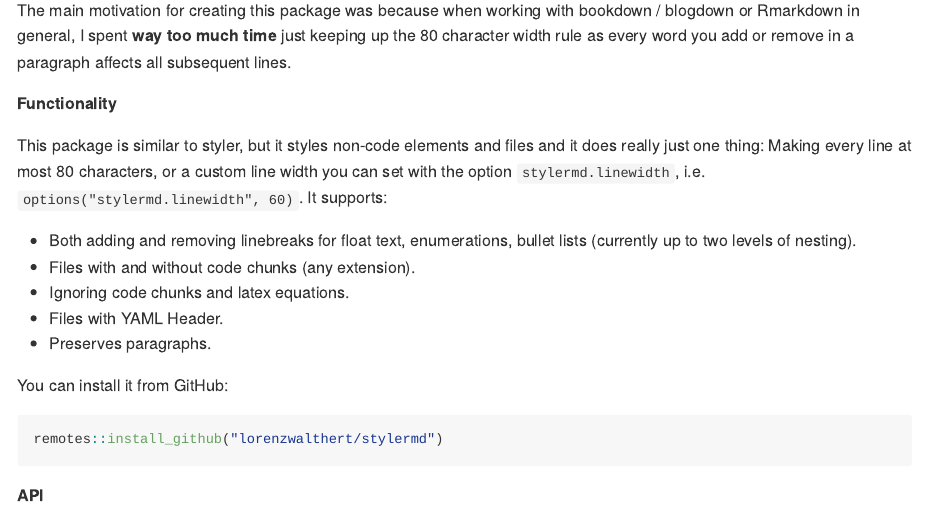
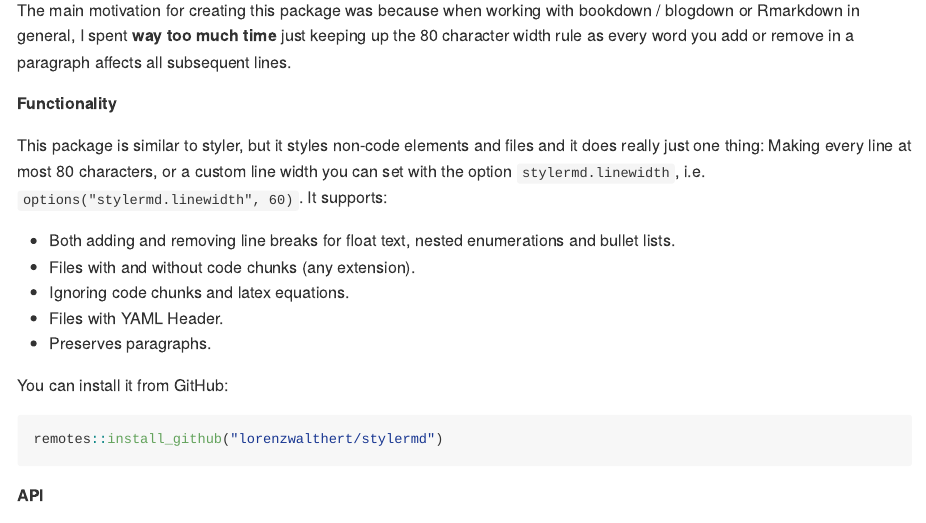
Before and after one commit to lorenzwalthert/stylermd, an R Markdown document (README.Rmd): the page in a window 1100 px wide, from 150 px down. The pictures show the output file README.md that the author committed with the source, drawn offline in the style of GitHub; long lines of code are wrapped; badge pictures from the web are left out.

Commit message:
update readme

```diff
--- a/README.Rmd
+++ b/README.Rmd
@@ -25,8 +25,8 @@
 custom line width you can set with the option `stylermd.linewidth`, i.e.
 `options("stylermd.linewidth", 60)`. It supports:
 
-* Both adding and removing linebreaks for float text, enumerations, bullet
-  lists (currently up to two levels of nesting).
+* Both adding and removing line breaks for float text, nested enumerations and
+  bullet lists.
 * Files with and without code chunks (any extension).
 * Ignoring code chunks and latex equations.
 * Files with YAML Header.
```
Also changed, not shown: README.md.
